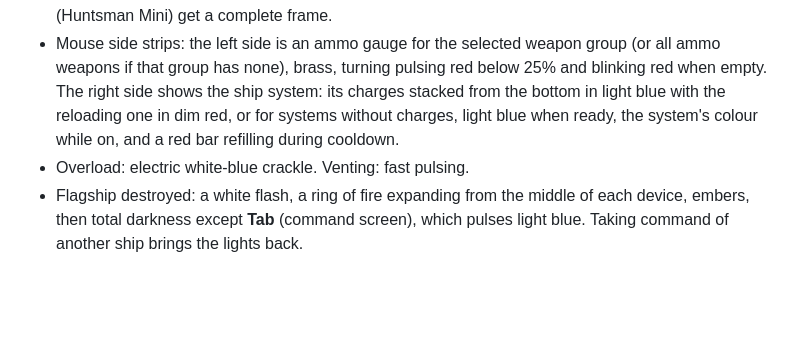
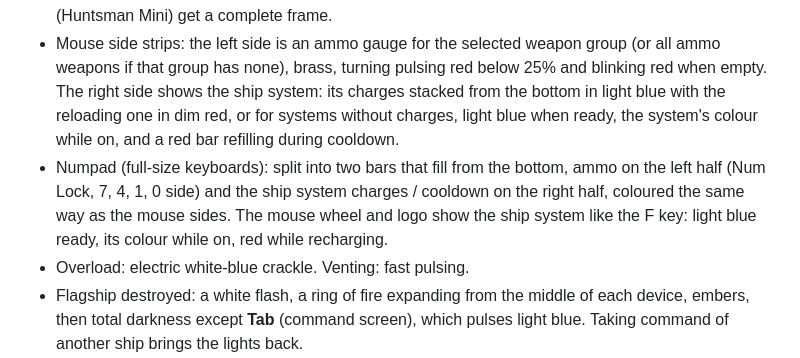
Before and after one commit to toasty-wheeler/starsector-chroma, a Markdown page: README.md, the part around the change. Drawn GitHub-style; blank space fills up the shorter version.

Commit message:
Numpad ammo/system bars, mouse wheel and logo show the ship system
Co-Authored-By: Claude Opus 5.5 <noreply@anthropic.com>

```diff
--- a/README.md
+++ b/README.md
@@ -36,6 +36,7 @@ Razer Chroma lighting for Starsector 0.98a. The game talks to the Razer Chroma S
 - Hull damage: a red flash on every hit. As hull drops, more and more keys go dark for good (none until 15% damage, about 60% when wrecked), some keys slowly fade to black and back every 1.5-3 s, and a few slowly blink red/orange to black about once a second. Each key keeps its role, so nothing jumps around.
 - Low crew readiness (combat readiness, CR) on your flagship: the outline of the keyboard and the mousepad blink yellow at 30% CR or less, and faster red at 15% or less. The keyboard outline traces both the outer edge of a full-size board and the main typing block, so 60% and TKL boards (Huntsman Mini) get a complete frame.
 - Mouse side strips: the left side is an ammo gauge for the selected weapon group (or all ammo weapons if that group has none), brass, turning pulsing red below 25% and blinking red when empty. The right side shows the ship system: its charges stacked from the bottom in light blue with the reloading one in dim red, or for systems without charges, light blue when ready, the system's colour while on, and a red bar refilling during cooldown.
+- Numpad (full-size keyboards): split into two bars that fill from the bottom, ammo on the left half (Num Lock, 7, 4, 1, 0 side) and the ship system charges / cooldown on the right half, coloured the same way as the mouse sides. The mouse wheel and logo show the ship system like the F key: light blue ready, its colour while on, red while recharging.
 - Overload: electric white-blue crackle. Venting: fast pulsing.
 - Flagship destroyed: a white flash, a ring of fire expanding from the middle of each device, embers, then total darkness except **Tab** (command screen), which pulses light blue. Taking command of another ship brings the lights back.
 
```
Also changed, not shown: build/preview/effects.png, build/preview/systems.png, 4 other files.
